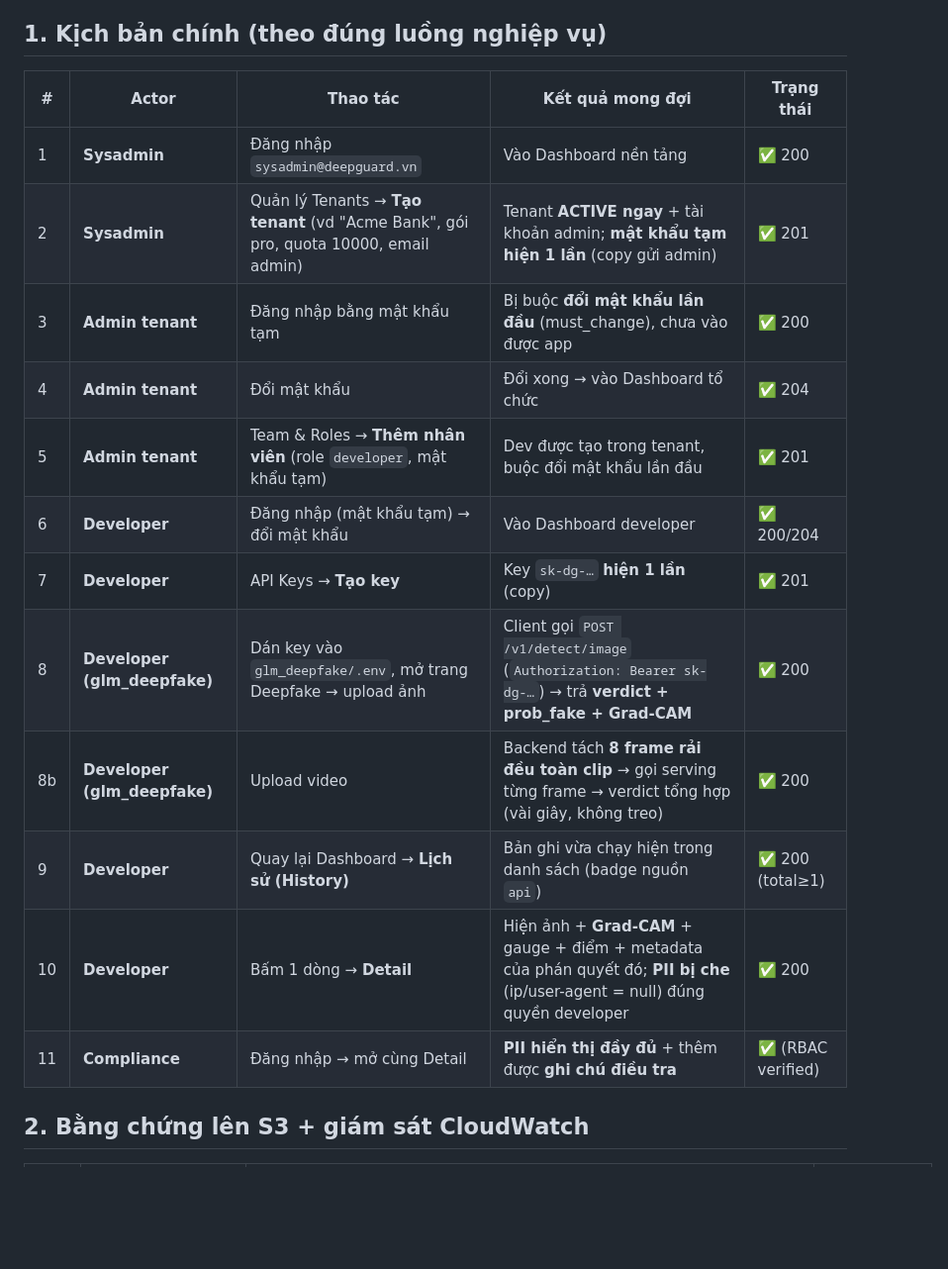
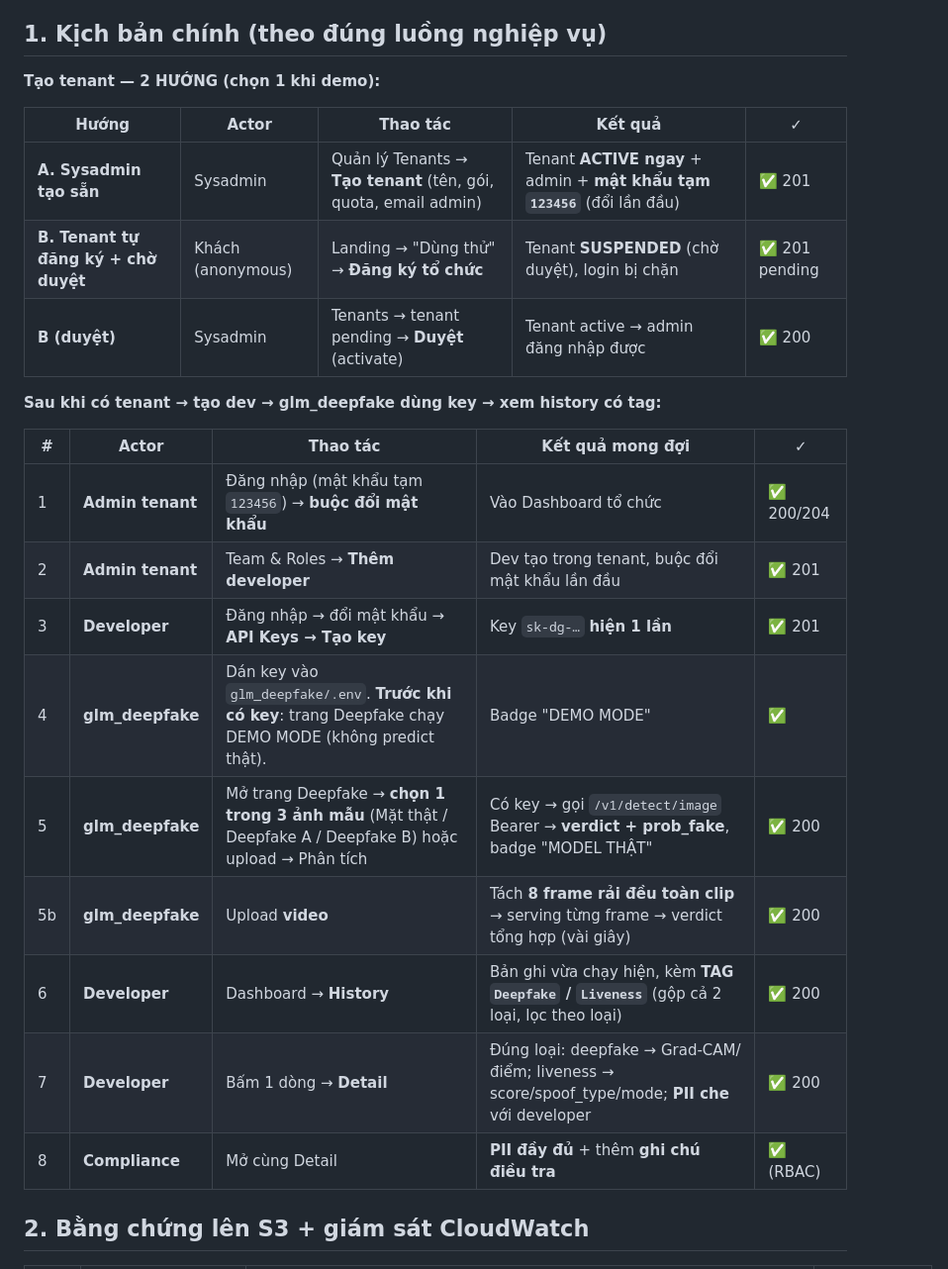
Before and after one commit to huanthuytnhh/datn, a Markdown page: backend/docs/DEMO_SCENARIO.md, the part around the change. Shown at 99% size. Drawn GitHub-style; blank space fills up the shorter version.

Commit message:
docs(demo): 2 tenant-onboarding paths + history type tags + glm samples

```diff
--- a/backend/docs/DEMO_SCENARIO.md
+++ b/backend/docs/DEMO_SCENARIO.md
@@ -19,20 +19,27 @@ Healthcheck: `:8501/health` và `:8502/health` trả `model_version` (deepfake `
 
 ## 1. Kịch bản chính (theo đúng luồng nghiệp vụ)
 
-| # | Actor | Thao tác | Kết quả mong đợi | Trạng thái |
+**Tạo tenant — 2 HƯỚNG (chọn 1 khi demo):**
+
+| Hướng | Actor | Thao tác | Kết quả | ✓ |
 |---|---|---|---|---|
-| 1 | **Sysadmin** | Đăng nhập `sysadmin@deepguard.vn` | Vào Dashboard nền tảng | ✅ 200 |
-| 2 | **Sysadmin** | Quản lý Tenants → **Tạo tenant** (vd "Acme Bank", gói pro, quota 10000, email admin) | Tenant **ACTIVE ngay** + tài khoản admin; **mật khẩu tạm hiện 1 lần** (copy gửi admin) | ✅ 201 |
-| 3 | **Admin tenant** | Đăng nhập bằng mật khẩu tạm | Bị buộc **đổi mật khẩu lần đầu** (must_change), chưa vào được app | ✅ 200 |
-| 4 | **Admin tenant** | Đổi mật khẩu | Đổi xong → vào Dashboard tổ chức | ✅ 204 |
-| 5 | **Admin tenant** | Team & Roles → **Thêm nhân viên** (role `developer`, mật khẩu tạm) | Dev được tạo trong tenant, buộc đổi mật khẩu lần đầu | ✅ 201 |
-| 6 | **Developer** | Đăng nhập (mật khẩu tạm) → đổi mật khẩu | Vào Dashboard developer | ✅ 200/204 |
-| 7 | **Developer** | API Keys → **Tạo key** | Key `sk-dg-…` **hiện 1 lần** (copy) | ✅ 201 |
-| 8 | **Developer (glm_deepfake)** | Dán key vào `glm_deepfake/.env`, mở trang Deepfake → upload ảnh | Client gọi `POST /v1/detect/image` (`Authorization: Bearer sk-dg-…`) → trả **verdict + prob_fake + Grad-CAM** | ✅ 200 |
-| 8b | **Developer (glm_deepfake)** | Upload video | Backend tách **8 frame rải đều toàn clip** → gọi serving từng frame → verdict tổng hợp (vài giây, không treo) | ✅ 200 |
-| 9 | **Developer** | Quay lại Dashboard → **Lịch sử (History)** | Bản ghi vừa chạy hiện trong danh sách (badge nguồn `api`) | ✅ 200 (total≥1) |
-| 10 | **Developer** | Bấm 1 dòng → **Detail** | Hiện ảnh + **Grad-CAM** + gauge + điểm + metadata của phán quyết đó; **PII bị che** (ip/user-agent = null) đúng quyền developer | ✅ 200 |
-| 11 | **Compliance** | Đăng nhập → mở cùng Detail | **PII hiển thị đầy đủ** + thêm được **ghi chú điều tra** | ✅ (RBAC verified) |
+| **A. Sysadmin tạo sẵn** | Sysadmin | Quản lý Tenants → **Tạo tenant** (tên, gói, quota, email admin) | Tenant **ACTIVE ngay** + admin + **mật khẩu tạm `123456`** (đổi lần đầu) | ✅ 201 |
+| **B. Tenant tự đăng ký + chờ duyệt** | Khách (anonymous) | Landing → "Dùng thử" → **Đăng ký tổ chức** | Tenant **SUSPENDED** (chờ duyệt), login bị chặn | ✅ 201 pending |
+| **B (duyệt)** | Sysadmin | Tenants → tenant pending → **Duyệt** (activate) | Tenant active → admin đăng nhập được | ✅ 200 |
+
+**Sau khi có tenant → tạo dev → glm_deepfake dùng key → xem history có tag:**
+
+| # | Actor | Thao tác | Kết quả mong đợi | ✓ |
+|---|---|---|---|---|
+| 1 | **Admin tenant** | Đăng nhập (mật khẩu tạm `123456`) → **buộc đổi mật khẩu** | Vào Dashboard tổ chức | ✅ 200/204 |
+| 2 | **Admin tenant** | Team & Roles → **Thêm developer** | Dev tạo trong tenant, buộc đổi mật khẩu lần đầu | ✅ 201 |
+| 3 | **Developer** | Đăng nhập → đổi mật khẩu → **API Keys → Tạo key** | Key `sk-dg-…` **hiện 1 lần** | ✅ 201 |
+| 4 | **glm_deepfake** | Dán key vào `glm_deepfake/.env`. **Trước khi có key**: trang Deepfake chạy DEMO MODE (không predict thật). | Badge "DEMO MODE" | ✅ |
+| 5 | **glm_deepfake** | Mở trang Deepfake → **chọn 1 trong 3 ảnh mẫu** (Mặt thật / Deepfake A / Deepfake B) hoặc upload → Phân tích | Có key → gọi `/v1/detect/image` Bearer → **verdict + prob_fake**, badge "MODEL THẬT" | ✅ 200 |
+| 5b | **glm_deepfake** | Upload **video** | Tách **8 frame rải đều toàn clip** → serving từng frame → verdict tổng hợp (vài giây) | ✅ 200 |
+| 6 | **Developer** | Dashboard → **History** | Bản ghi vừa chạy hiện, kèm **TAG `Deepfake` / `Liveness`** (gộp cả 2 loại, lọc theo loại) | ✅ 200 |
+| 7 | **Developer** | Bấm 1 dòng → **Detail** | Đúng loại: deepfake → Grad-CAM/điểm; liveness → score/spoof_type/mode; **PII che** với developer | ✅ 200 |
+| 8 | **Compliance** | Mở cùng Detail | **PII đầy đủ** + thêm **ghi chú điều tra** | ✅ (RBAC) |
 
 ## 2. Bằng chứng lên S3 + giám sát CloudWatch
 
```
